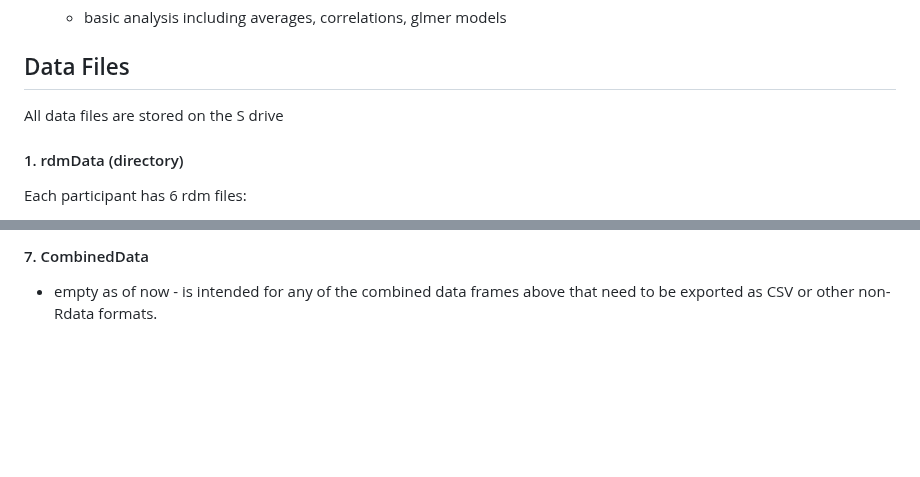
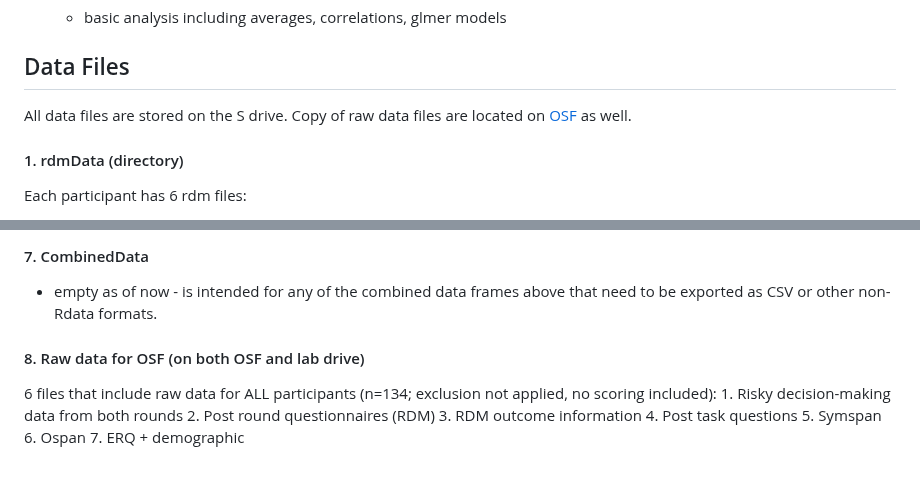
Before and after one commit to sokolhessnerlab/rcs, a Markdown page: analysis/README.md, 2 parts joined by grey strips. GitHub-like rendering; blank space fills up the shorter version.

Commit message:
add note about raw data files on OSF

```diff
--- a/analysis/README.md
+++ b/analysis/README.md
@@ -46,7 +46,7 @@
 
 ## Data Files
 
-All data files are stored on the S drive
+All data files are stored on the S drive. Copy of raw data files are located on [OSF](https://osf.io/2wb5z/) as well.
 
 #### 1. rdmData (directory)
 
@@ -192,3 +192,13 @@ Note that these files don't save the sub ID inside the file but is included in t
 #### 7. CombinedData
 
 -   empty as of now - is intended for any of the combined data frames above that need to be exported as CSV or other non-Rdata formats.
+
+#### 8. Raw data for OSF (on both OSF and lab drive)
+6 files that include raw data for ALL participants (n=134; exclusion not applied, no scoring included):
+    1. Risky decision-making data from both rounds
+    2. Post round questionnaires (RDM)
+    3. RDM outcome information
+    4. Post task questions
+    5. Symspan
+    6. Ospan
+    7. ERQ + demographic
```
